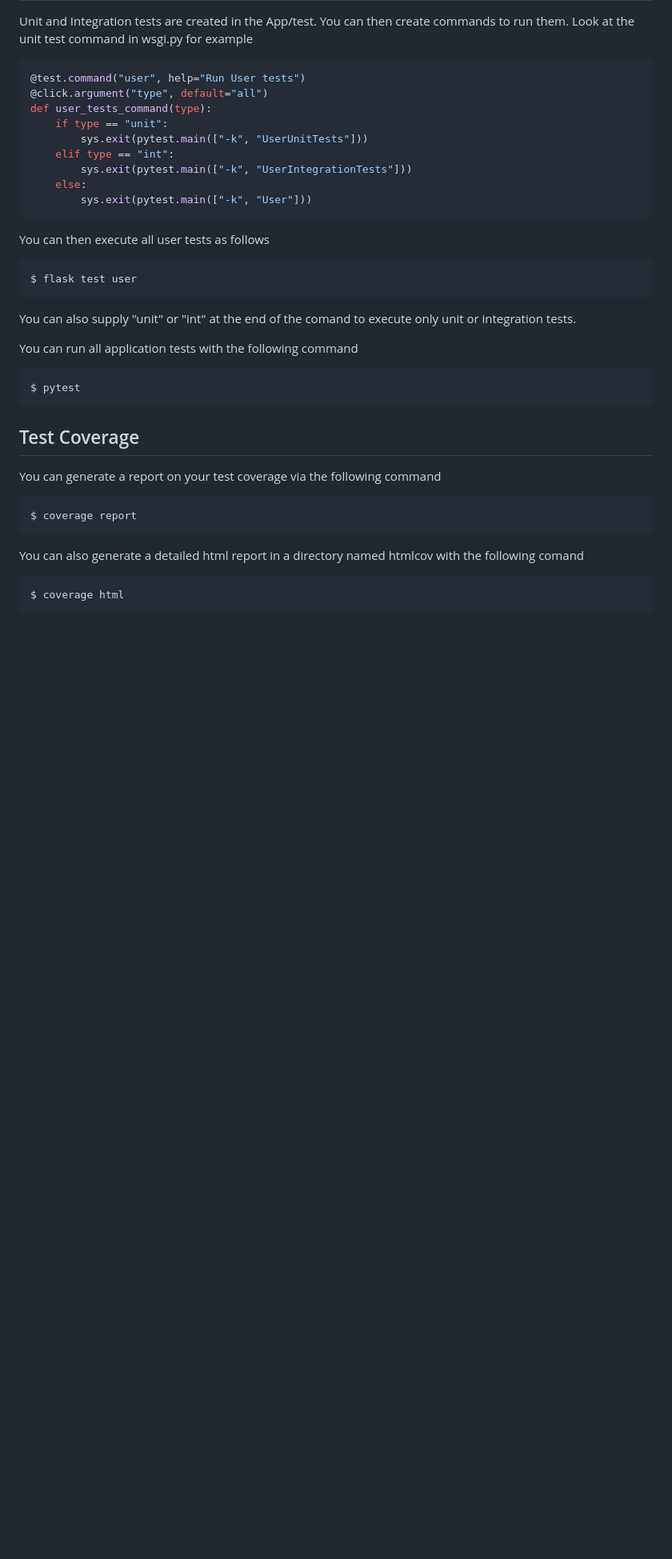
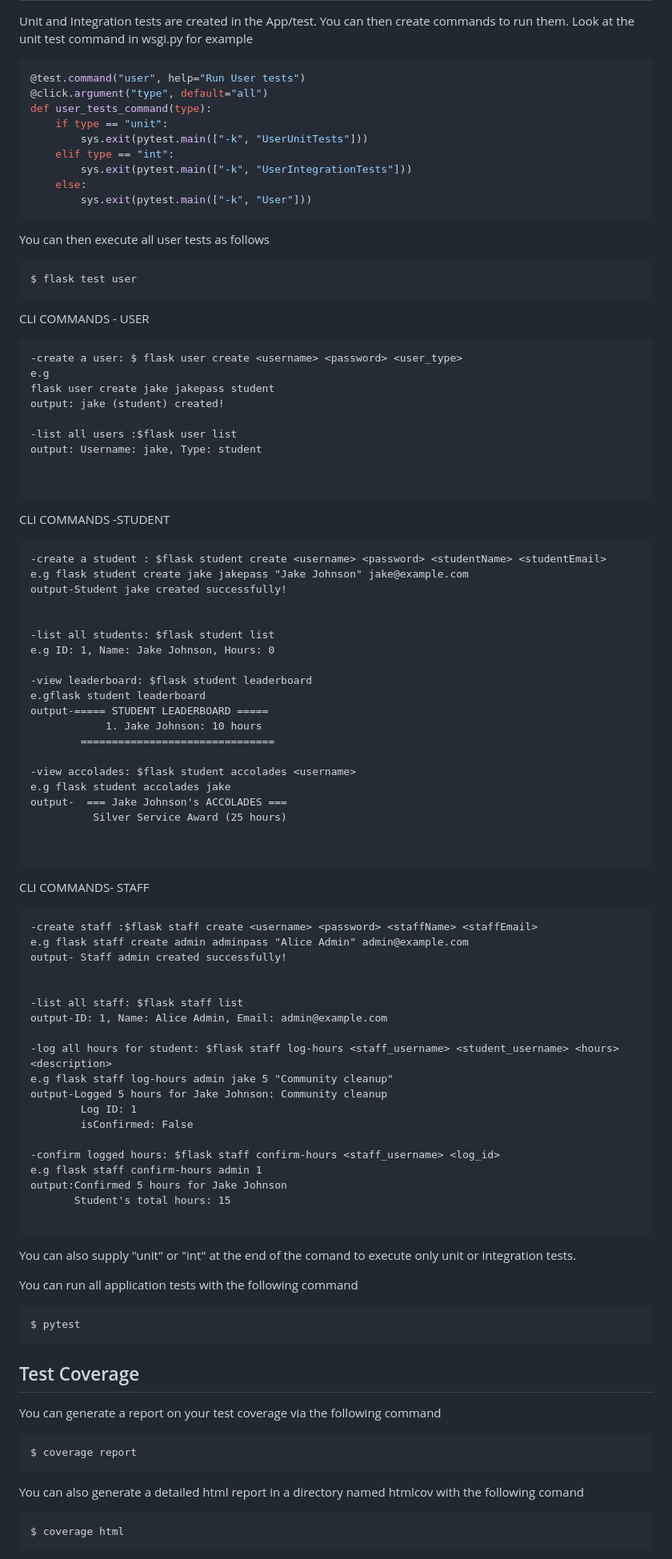
Before and after one commit to AdaraAli-Khan/literate-rotary-phone, a Markdown page: readme.md, the part around one of its changes. Shown at 80% size. Drawn GitHub-style; blank space fills up the shorter version.

````diff
--- a/readme.md
+++ b/readme.md
@@ -136,6 +137,64 @@ You can then execute all user tests as follows
 
 ```bash
 $ flask test user
+```
+
+CLI COMMANDS - USER
+```
+-create a user: $ flask user create <username> <password> <user_type>
+e.g
+flask user create jake jakepass student
+output: jake (student) created!
+
+-list all users :$flask user list
+output: Username: jake, Type: student
+
+
+```
+CLI COMMANDS -STUDENT
+```
+-create a student : $flask student create <username> <password> <studentName> <studentEmail>
+e.g flask student create jake jakepass "Jake Johnson" jake@example.com
+output-Student jake created successfully!
+
+
+-list all students: $flask student list
+e.g ID: 1, Name: Jake Johnson, Hours: 0
+
+-view leaderboard: $flask student leaderboard
+e.gflask student leaderboard
+output-===== STUDENT LEADERBOARD =====
+            1. Jake Johnson: 10 hours
+        ===============================
+
+-view accolades: $flask student accolades <username>
+e.g flask student accolades jake
+output-  === Jake Johnson's ACCOLADES ===
+          Silver Service Award (25 hours)
+
+
+```
+CLI COMMANDS- STAFF
+```
+-create staff :$flask staff create <username> <password> <staffName> <staffEmail>
+e.g flask staff create admin adminpass "Alice Admin" admin@example.com
+output- Staff admin created successfully!
+
+
+-list all staff: $flask staff list
+output-ID: 1, Name: Alice Admin, Email: admin@example.com
+
+-log all hours for student: $flask staff log-hours <staff_username> <student_username> <hours> <description>
+e.g flask staff log-hours admin jake 5 "Community cleanup"
+output-Logged 5 hours for Jake Johnson: Community cleanup
+        Log ID: 1
+        isConfirmed: False
+
+-confirm logged hours: $flask staff confirm-hours <staff_username> <log_id>
+e.g flask staff confirm-hours admin 1
+output:Confirmed 5 hours for Jake Johnson
+       Student's total hours: 15
+
 ```
 
 You can also supply "unit" or "int" at the end of the comand to execute only unit or integration tests.
````
Also changed, not shown: other parts of readme.md (+1 -0 lines).
